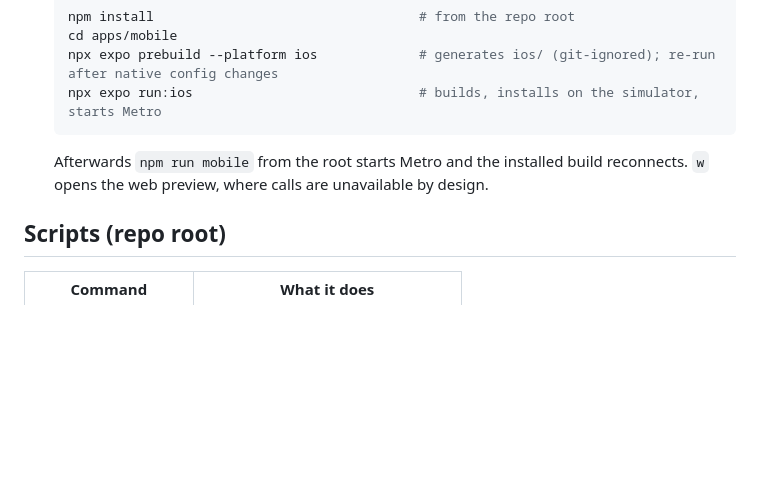
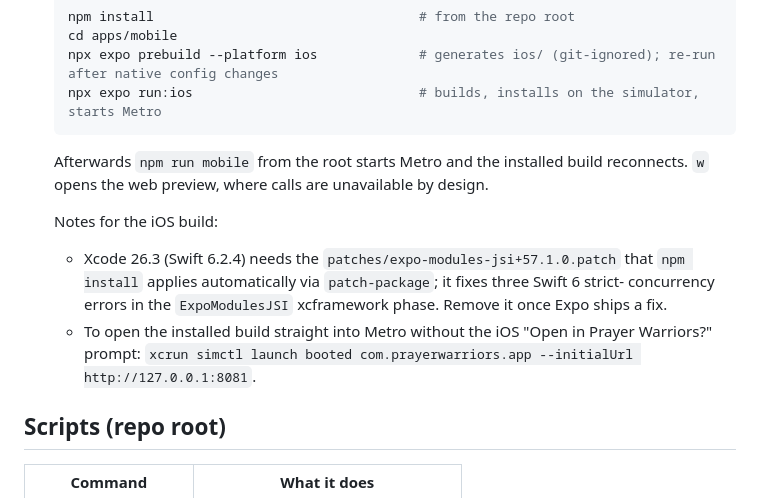
Before and after one commit to Manohar1212/prayer-warriors, a Markdown page: README.md, the part around the change. GitHub-like rendering; blank space fills up the shorter version.

Commit message:
docs: iOS build notes for Xcode 26.3 patch and prompt-free dev-client launch
Co-Authored-By: Claude Fable 5.1 <noreply@anthropic.com>
Claude-Session: https://claude.ai/code/session_016XNfgW3g8GyXyYJvQ4beLd

```diff
--- a/README.md
+++ b/README.md
@@ -44,6 +44,13 @@ small services in `apps/mobile/src/features/*`. Specs and plans for each feature
    Afterwards `npm run mobile` from the root starts Metro and the installed build reconnects.
    `w` opens the web preview, where calls are unavailable by design.
 
+   Notes for the iOS build:
+   - Xcode 26.3 (Swift 6.2.4) needs the `patches/expo-modules-jsi+57.1.0.patch` that
+     `npm install` applies automatically via `patch-package`; it fixes three Swift 6 strict-
+     concurrency errors in the `ExpoModulesJSI` xcframework phase. Remove it once Expo ships a fix.
+   - To open the installed build straight into Metro without the iOS "Open in Prayer Warriors?"
+     prompt: `xcrun simctl launch booted com.prayerwarriors.app --initialUrl http://127.0.0.1:8081`.
+
 ## Scripts (repo root)
 
 | Command             | What it does                       |
```
